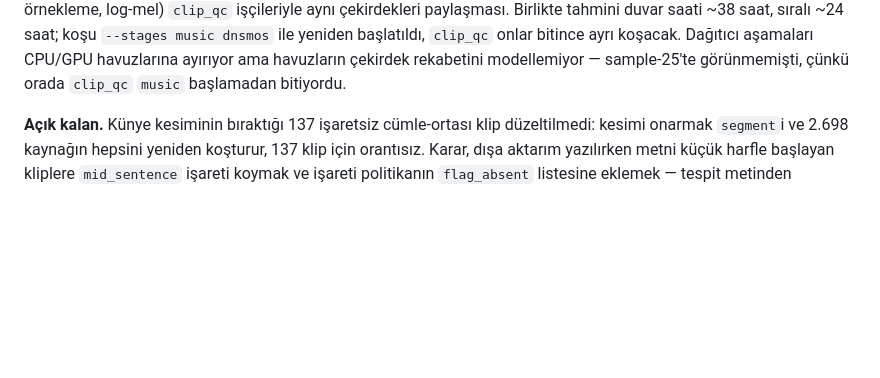
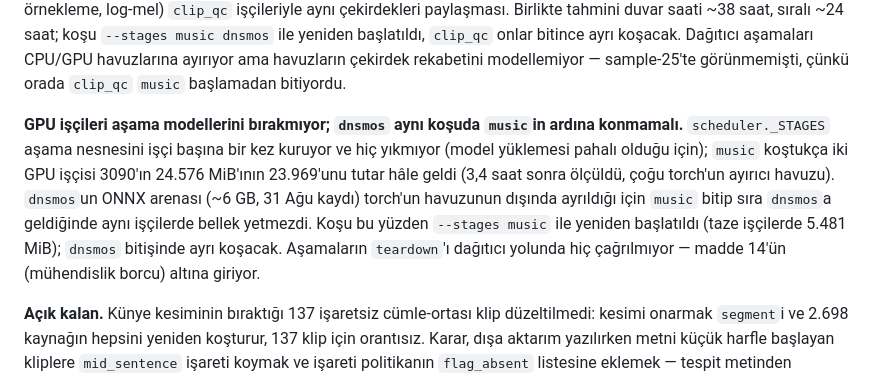
Before and after one commit to serdarildercaglar/kiraat, a Markdown page: docs/NOTEBOOK.md, the part around the change. Rendered like a GitHub page; blank space fills up the shorter version.

Commit message:
defter: GPU işçileri modelleri bırakmıyor, dnsmos ayrı koşacak
Co-Authored-By: Claude Opus 5 (1M context) <noreply@anthropic.com>

```diff
--- a/docs/NOTEBOOK.md
+++ b/docs/NOTEBOOK.md
@@ -3086,6 +3086,18 @@ yeniden başlatıldı, `clip_qc` onlar bitince ayrı koşacak. Dağıtıcı
 aşamaları CPU/GPU havuzlarına ayırıyor ama havuzların çekirdek rekabetini
 modellemiyor — sample-25'te görünmemişti, çünkü orada `clip_qc` `music`
 başlamadan bitiyordu.
+
+**GPU işçileri aşama modellerini bırakmıyor; `dnsmos` aynı koşuda
+`music`in ardına konmamalı.** `scheduler._STAGES` aşama nesnesini işçi
+başına bir kez kuruyor ve hiç yıkmıyor (model yüklemesi pahalı olduğu
+için); `music` koştukça iki GPU işçisi 3090'ın 24.576 MiB'ının 23.969'unu
+tutar hâle geldi (3,4 saat sonra ölçüldü, çoğu torch'un ayırıcı havuzu).
+`dnsmos`un ONNX arenası (~6 GB, 31 Ağu kaydı) torch'un havuzunun dışında
+ayrıldığı için `music` bitip sıra `dnsmos`a geldiğinde aynı işçilerde
+bellek yetmezdi. Koşu bu yüzden `--stages music` ile yeniden başlatıldı
+(taze işçilerde 5.481 MiB); `dnsmos` bitişinde ayrı koşacak. Aşamaların
+`teardown`'ı dağıtıcı yolunda hiç çağrılmıyor — madde 14'ün (mühendislik
+borcu) altına giriyor.
 
 **Açık kalan.** Künye kesiminin bıraktığı 137 işaretsiz cümle-ortası klip
 düzeltilmedi: kesimi onarmak `segment`i ve 2.698 kaynağın hepsini yeniden
```
